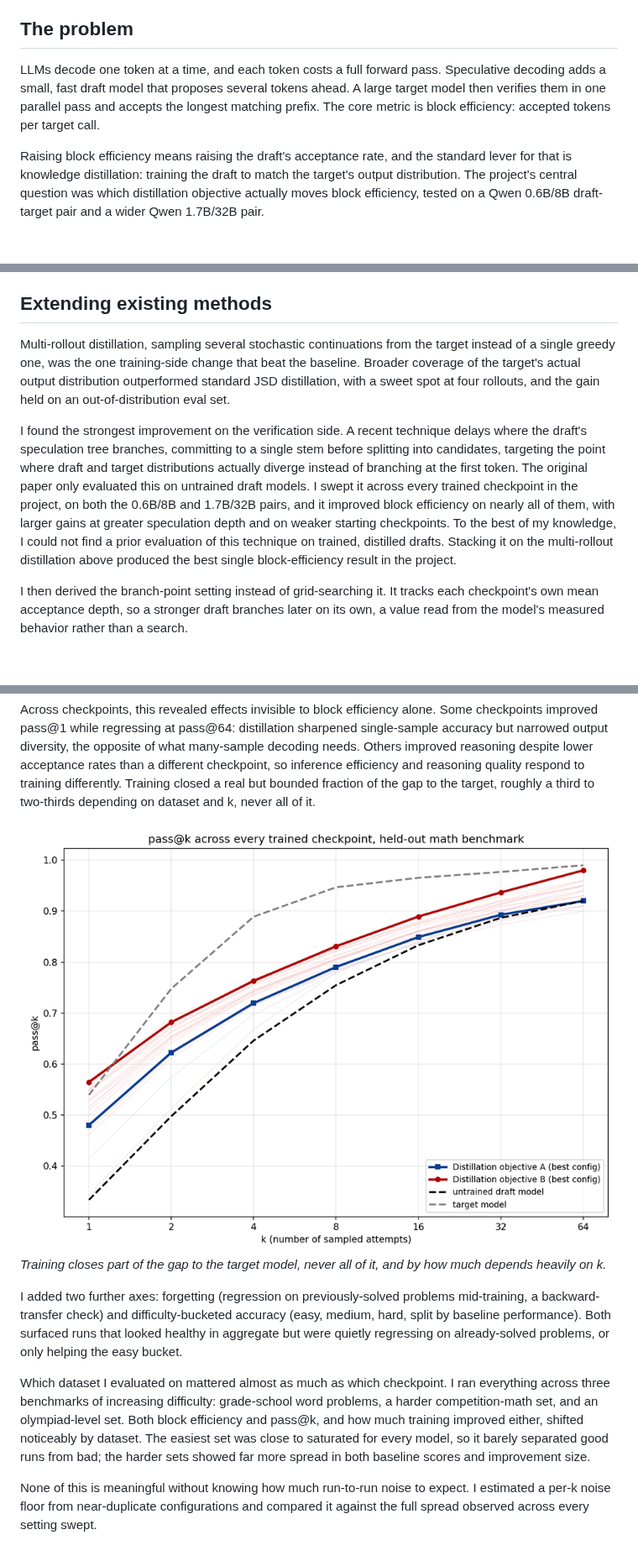
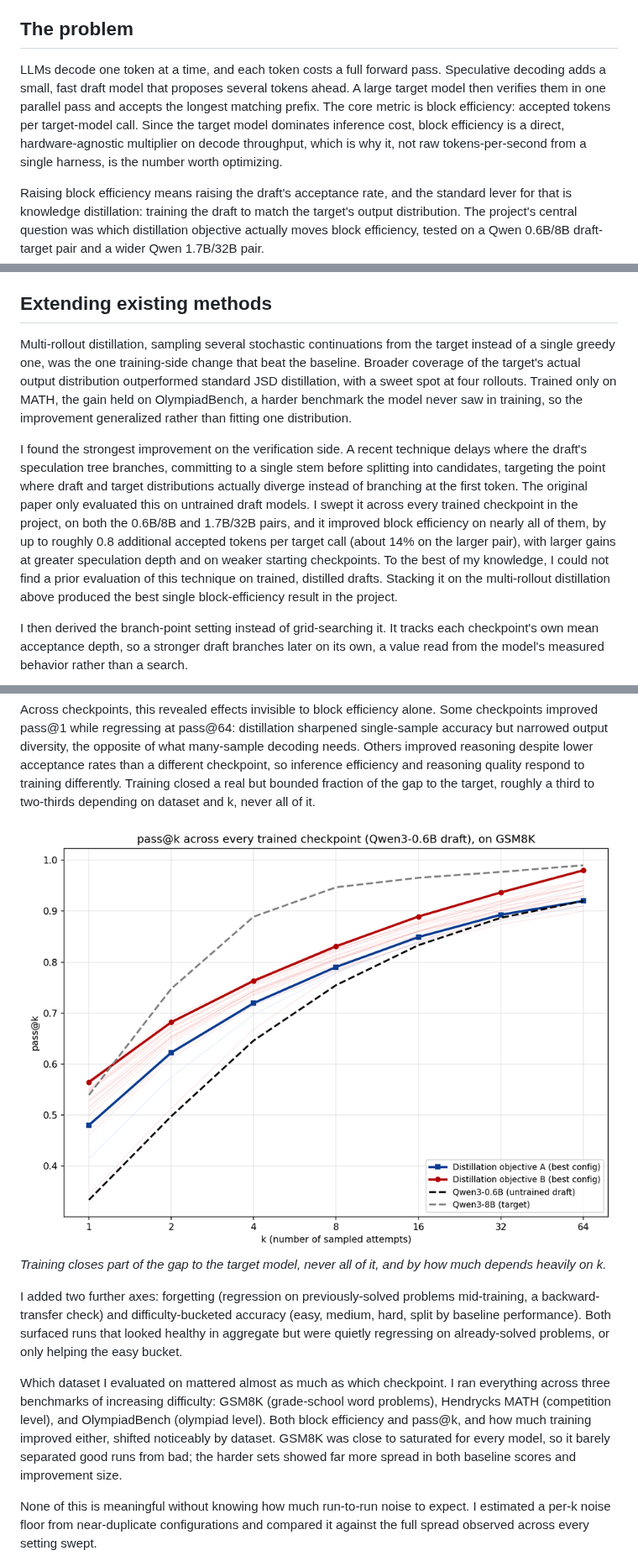
Before and after one commit to Rmuk655/Distill-Spec-Research, a Markdown page: notes/medium_article_draft.md, 3 parts joined by grey strips. Shown at 84% size. Rendered like a GitHub page; pictures changed too: notes/medium_chart_passk_anon.png; blank space fills up the shorter version.

Commit message:
docs(notes): make Medium draft more result-oriented (honest subset)
- Frame block efficiency as the direct throughput multiplier (target
  model dominates cost), so it reads as the speedup metric it is
- Add a profiling paragraph grounded in the real telemetry: the harness
  is draft-dispatch-bound at low GPU util, NOT memory-bandwidth-bound,
  which is why block efficiency (not harness tok/s) is the right target
- Name the datasets: GSM8K, Hendrycks MATH, OlympiadBench (the OOD set)
- Add the concrete DDTE lift (~0.8 tokens/call, ~14% on the larger pair)
- Put real Qwen3 model names on the chart titles/legends

Deliberately did NOT add fabricated wall-clock speedup or a
memory-bandwidth "win" -- the telemetry contradicts both.

```diff
--- a/notes/medium_article_draft.md
+++ b/notes/medium_article_draft.md
@@ -15,7 +15,7 @@ The project combined research, systems engineering, and experimental design: rep
 
 ## The problem
 
-LLMs decode one token at a time, and each token costs a full forward pass. Speculative decoding adds a small, fast draft model that proposes several tokens ahead. A large target model then verifies them in one parallel pass and accepts the longest matching prefix. The core metric is block efficiency: accepted tokens per target call.
+LLMs decode one token at a time, and each token costs a full forward pass. Speculative decoding adds a small, fast draft model that proposes several tokens ahead. A large target model then verifies them in one parallel pass and accepts the longest matching prefix. The core metric is block efficiency: accepted tokens per target-model call. Since the target model dominates inference cost, block efficiency is a direct, hardware-agnostic multiplier on decode throughput, which is why it, not raw tokens-per-second from a single harness, is the number worth optimizing.
 
 Raising block efficiency means raising the draft's acceptance rate, and the standard lever for that is knowledge distillation: training the draft to match the target's output distribution. The project's central question was which distillation objective actually moves block efficiency, tested on a Qwen 0.6B/8B draft-target pair and a wider Qwen 1.7B/32B pair.
 
@@ -40,9 +42,9 @@ Two further hypotheses looked unlikely to work before I ran them, and I confirme
 
 ## Extending existing methods
 
-Multi-rollout distillation, sampling several stochastic continuations from the target instead of a single greedy one, was the one training-side change that beat the baseline. Broader coverage of the target's actual output distribution outperformed standard JSD distillation, with a sweet spot at four rollouts, and the gain held on an out-of-distribution eval set.
+Multi-rollout distillation, sampling several stochastic continuations from the target instead of a single greedy one, was the one training-side change that beat the baseline. Broader coverage of the target's actual output distribution outperformed standard JSD distillation, with a sweet spot at four rollouts. Trained only on MATH, the gain held on OlympiadBench, a harder benchmark the model never saw in training, so the improvement generalized rather than fitting one distribution.
 
-I found the strongest improvement on the verification side. A recent technique delays where the draft's speculation tree branches, committing to a single stem before splitting into candidates, targeting the point where draft and target distributions actually diverge instead of branching at the first token. The original paper only evaluated this on untrained draft models. I swept it across every trained checkpoint in the project, on both the 0.6B/8B and 1.7B/32B pairs, and it improved block efficiency on nearly all of them, with larger gains at greater speculation depth and on weaker starting checkpoints. To the best of my knowledge, I could not find a prior evaluation of this technique on trained, distilled drafts. Stacking it on the multi-rollout distillation above produced the best single block-efficiency result in the project.
+I found the strongest improvement on the verification side. A recent technique delays where the draft's speculation tree branches, committing to a single stem before splitting into candidates, targeting the point where draft and target distributions actually diverge instead of branching at the first token. The original paper only evaluated this on untrained draft models. I swept it across every trained checkpoint in the project, on both the 0.6B/8B and 1.7B/32B pairs, and it improved block efficiency on nearly all of them, by up to roughly 0.8 additional accepted tokens per target call (about 14% on the larger pair), with larger gains at greater speculation depth and on weaker starting checkpoints. To the best of my knowledge, I could not find a prior evaluation of this technique on trained, distilled drafts. Stacking it on the multi-rollout distillation above produced the best single block-efficiency result in the project.
 
 I then derived the branch-point setting instead of grid-searching it. It tracks each checkpoint's own mean acceptance depth, so a stronger draft branches later on its own, a value read from the model's measured behavior rather than a search.
 
@@ -60,7 +62,7 @@ Across checkpoints, this revealed effects invisible to block efficiency alone. S
 
 I added two further axes: forgetting (regression on previously-solved problems mid-training, a backward-transfer check) and difficulty-bucketed accuracy (easy, medium, hard, split by baseline performance). Both surfaced runs that looked healthy in aggregate but were quietly regressing on already-solved problems, or only helping the easy bucket.
 
-Which dataset I evaluated on mattered almost as much as which checkpoint. I ran everything across three benchmarks of increasing difficulty: grade-school word problems, a harder competition-math set, and an olympiad-level set. Both block efficiency and pass@k, and how much training improved either, shifted noticeably by dataset. The easiest set was close to saturated for every model, so it barely separated good runs from bad; the harder sets showed far more spread in both baseline scores and improvement size.
+Which dataset I evaluated on mattered almost as much as which checkpoint. I ran everything across three benchmarks of increasing difficulty: GSM8K (grade-school word problems), Hendrycks MATH (competition level), and OlympiadBench (olympiad level). Both block efficiency and pass@k, and how much training improved either, shifted noticeably by dataset. GSM8K was close to saturated for every model, so it barely separated good runs from bad; the harder sets showed far more spread in both baseline scores and improvement size.
 
 None of this is meaningful without knowing how much run-to-run noise to expect. I estimated a per-k noise floor from near-duplicate configurations and compared it against the full spread observed across every setting swept.
 
```
Also changed, not shown: other parts of notes/medium_article_draft.md (+2 -0 lines), notes/medium_chart_ddte_anon.png.
